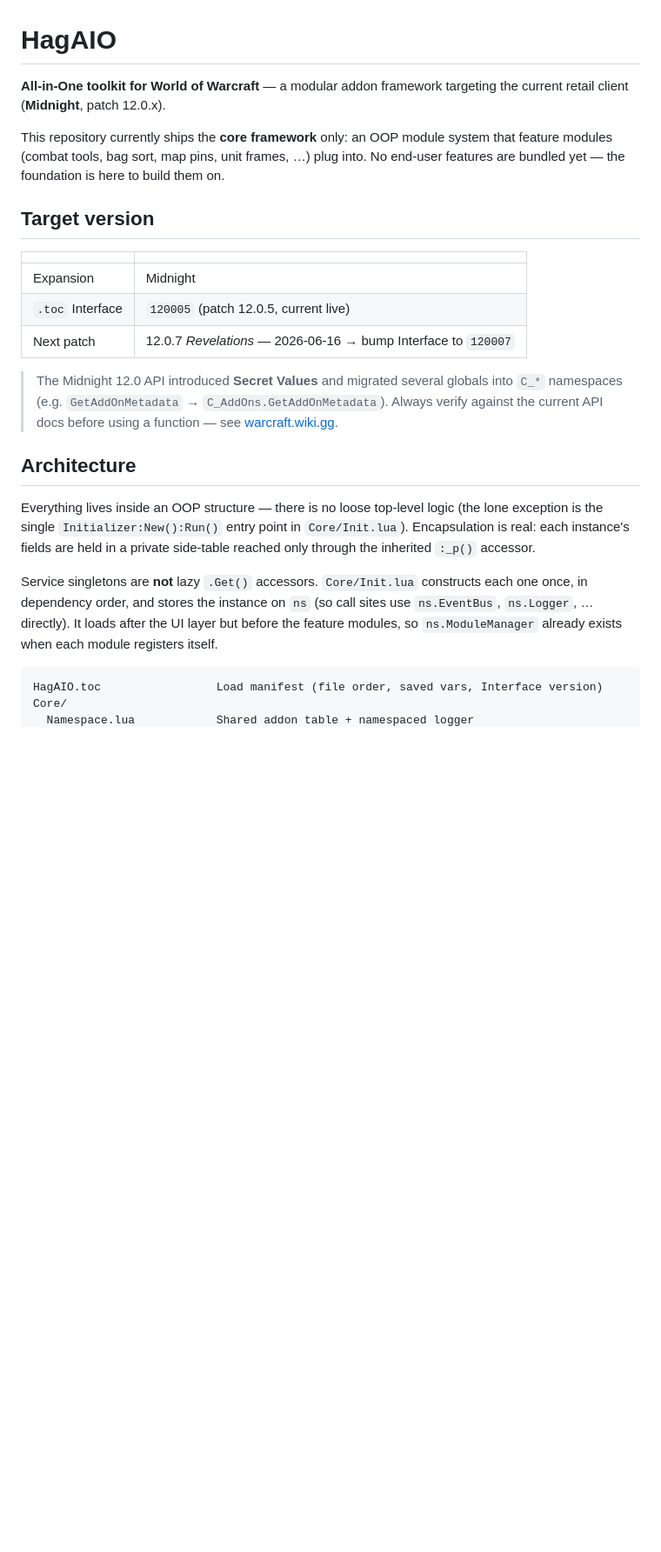
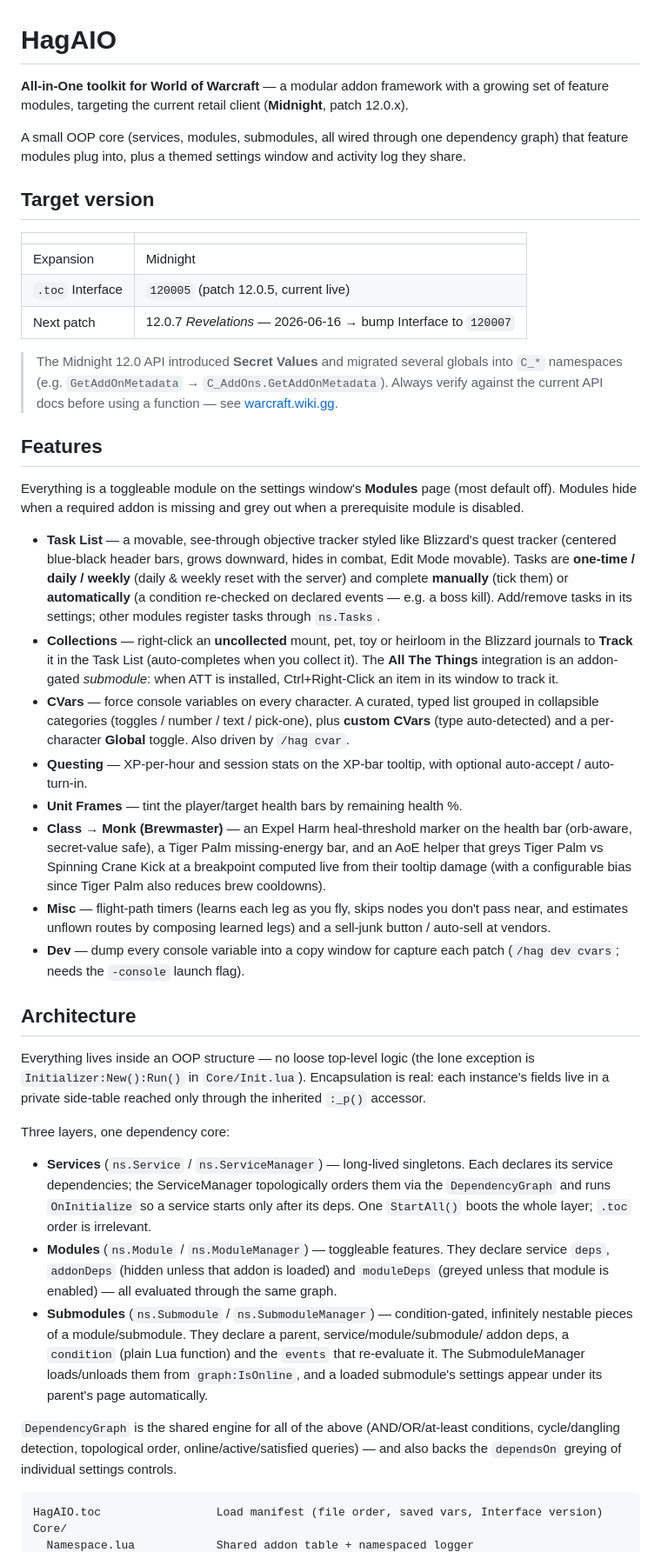
Before and after one commit to Hagryph/HagAIO, a Markdown page: README.md, the part around one of its changes. Shown at 87% size. GitHub-like rendering; blank space fills up the shorter version.

````diff
--- a/README.md
+++ b/README.md
@@ -1,11 +1,10 @@
 # HagAIO
 
-**All-in-One toolkit for World of Warcraft** — a modular addon framework targeting the
-current retail client (**Midnight**, patch 12.0.x).
+**All-in-One toolkit for World of Warcraft** — a modular addon framework with a growing
+set of feature modules, targeting the current retail client (**Midnight**, patch 12.0.x).
 
-This repository currently ships the **core framework** only: an OOP module system that
-feature modules (combat tools, bag sort, map pins, unit frames, …) plug into. No
-end-user features are bundled yet — the foundation is here to build them on.
+A small OOP core (services, modules, submodules, all wired through one dependency graph)
+that feature modules plug into, plus a themed settings window and activity log they share.
 
 ## Target version
 
@@ -20,17 +19,62 @@ end-user features are bundled yet — the foundation is here to build them on.
 > against the current API docs before using a function — see
 > [warcraft.wiki.gg](https://warcraft.wiki.gg/wiki/World_of_Warcraft_API).
 
+## Features
+
+Everything is a toggleable module on the settings window's **Modules** page (most default
+off). Modules hide when a required addon is missing and grey out when a prerequisite
+module is disabled.
+
+- **Task List** — a movable, see-through objective tracker styled like Blizzard's quest
+  tracker (centered blue-black header bars, grows downward, hides in combat, Edit Mode
+  movable). Tasks are **one-time / daily / weekly** (daily & weekly reset with the server)
+  and complete **manually** (tick them) or **automatically** (a condition re-checked on
+  declared events — e.g. a boss kill). Add/remove tasks in its settings; other modules
+  register tasks through `ns.Tasks`.
+- **Collections** — right-click an **uncollected** mount, pet, toy or heirloom in the
+  Blizzard journals to **Track** it in the Task List (auto-completes when you collect it).
+  The **All The Things** integration is an addon-gated *submodule*: when ATT is installed,
+  Ctrl+Right-Click an item in its window to track it.
+- **CVars** — force console variables on every character. A curated, typed list grouped in
+  collapsible categories (toggles / number / text / pick-one), plus **custom CVars** (type
+  auto-detected) and a per-character **Global** toggle. Also driven by `/hag cvar`.
+- **Questing** — XP-per-hour and session stats on the XP-bar tooltip, with optional
+  auto-accept / auto-turn-in.
+- **Unit Frames** — tint the player/target health bars by remaining health %.
+- **Class → Monk (Brewmaster)** — an Expel Harm heal-threshold marker on the health bar
+  (orb-aware, secret-value safe), a Tiger Palm missing-energy bar, and an AoE helper that
+  greys Tiger Palm vs Spinning Crane Kick at a breakpoint computed live from their tooltip
+  damage (with a configurable bias since Tiger Palm also reduces brew cooldowns).
+- **Misc** — flight-path timers (learns each leg as you fly, skips nodes you don't pass
+  near, and estimates unflown routes by composing learned legs) and a sell-junk button /
+  auto-sell at vendors.
+- **Dev** — dump every console variable into a copy window for capture each patch
+  (`/hag dev cvars`; needs the `-console` launch flag).
+
 ## Architecture
 
-Everything lives inside an OOP structure — there is no loose top-level logic (the lone
-exception is the single `Initializer:New():Run()` entry point in `Core/Init.lua`).
-Encapsulation is real: each instance's fields are held in a private side-table reached
-only through the inherited `:_p()` accessor.
+Everything lives inside an OOP structure — no loose top-level logic (the lone exception is
+`Initializer:New():Run()` in `Core/Init.lua`). Encapsulation is real: each instance's
+fields live in a private side-table reached only through the inherited `:_p()` accessor.
 
-Service singletons are **not** lazy `.Get()` accessors. `Core/Init.lua` constructs each
-one once, in dependency order, and stores the instance on `ns` (so call sites use
-`ns.EventBus`, `ns.Logger`, … directly). It loads after the UI layer but before the
-feature modules, so `ns.ModuleManager` already exists when each module registers itself.
+Three layers, one dependency core:
+
+- **Services** (`ns.Service` / `ns.ServiceManager`) — long-lived singletons. Each declares
+  its service dependencies; the ServiceManager topologically orders them via the
+  `DependencyGraph` and runs `OnInitialize` so a service starts only after its deps. One
+  `StartAll()` boots the whole layer; `.toc` order is irrelevant.
+- **Modules** (`ns.Module` / `ns.ModuleManager`) — toggleable features. They declare
+  service `deps`, `addonDeps` (hidden unless that addon is loaded) and `moduleDeps` (greyed
+  unless that module is enabled) — all evaluated through the same graph.
+- **Submodules** (`ns.Submodule` / `ns.SubmoduleManager`) — condition-gated, infinitely
+  nestable pieces of a module/submodule. They declare a parent, service/module/submodule/
+  addon deps, a `condition` (plain Lua function) and the `events` that re-evaluate it. The
+  SubmoduleManager loads/unloads them from `graph:IsOnline`, and a loaded submodule's
+  settings appear under its parent's page automatically.
+
+`DependencyGraph` is the shared engine for all of the above (AND/OR/at-least conditions,
+cycle/dangling detection, topological order, online/active/satisfied queries) — and also
+backs the `dependsOn` greying of individual settings controls.
 
 ```
 HagAIO.toc                 Load manifest (file order, saved vars, Interface version)
````
Also changed, not shown: other parts of README.md (+72 -54 lines).
